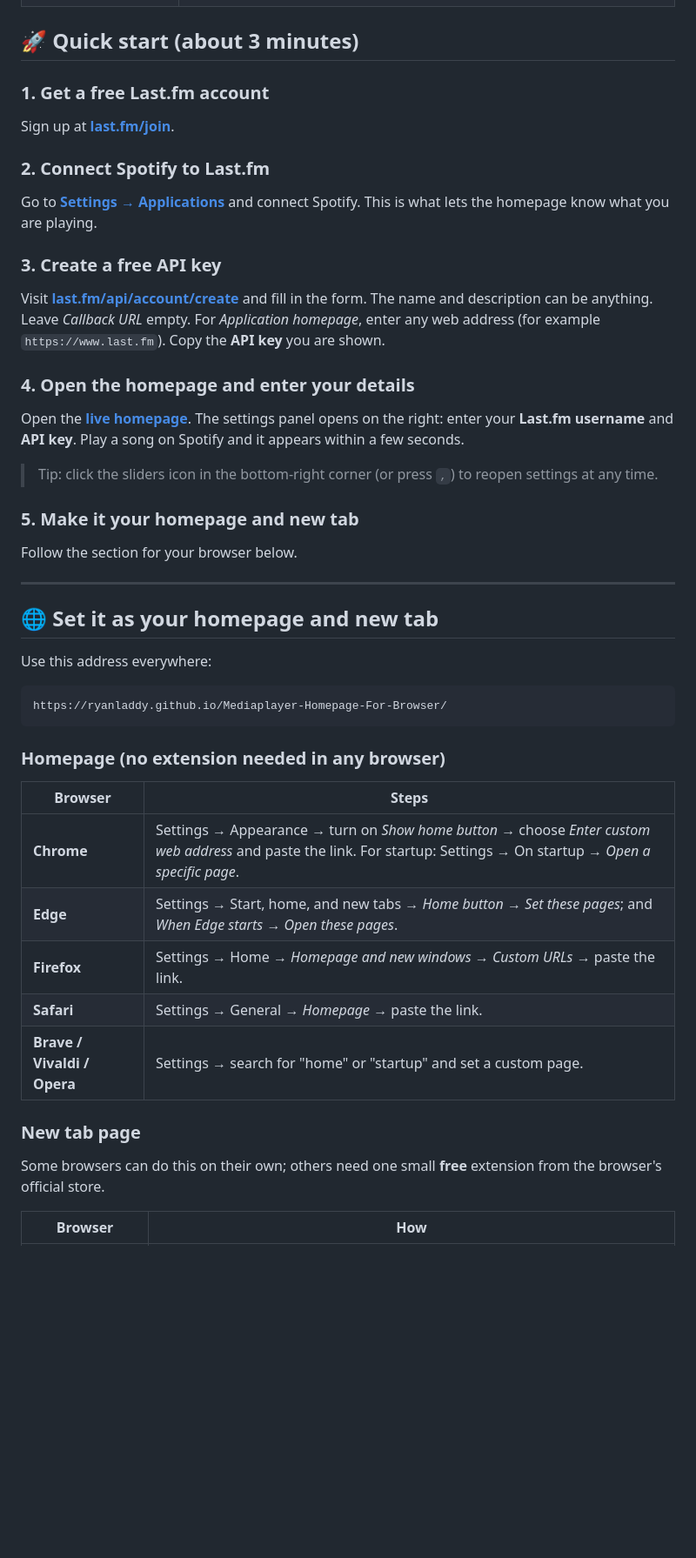
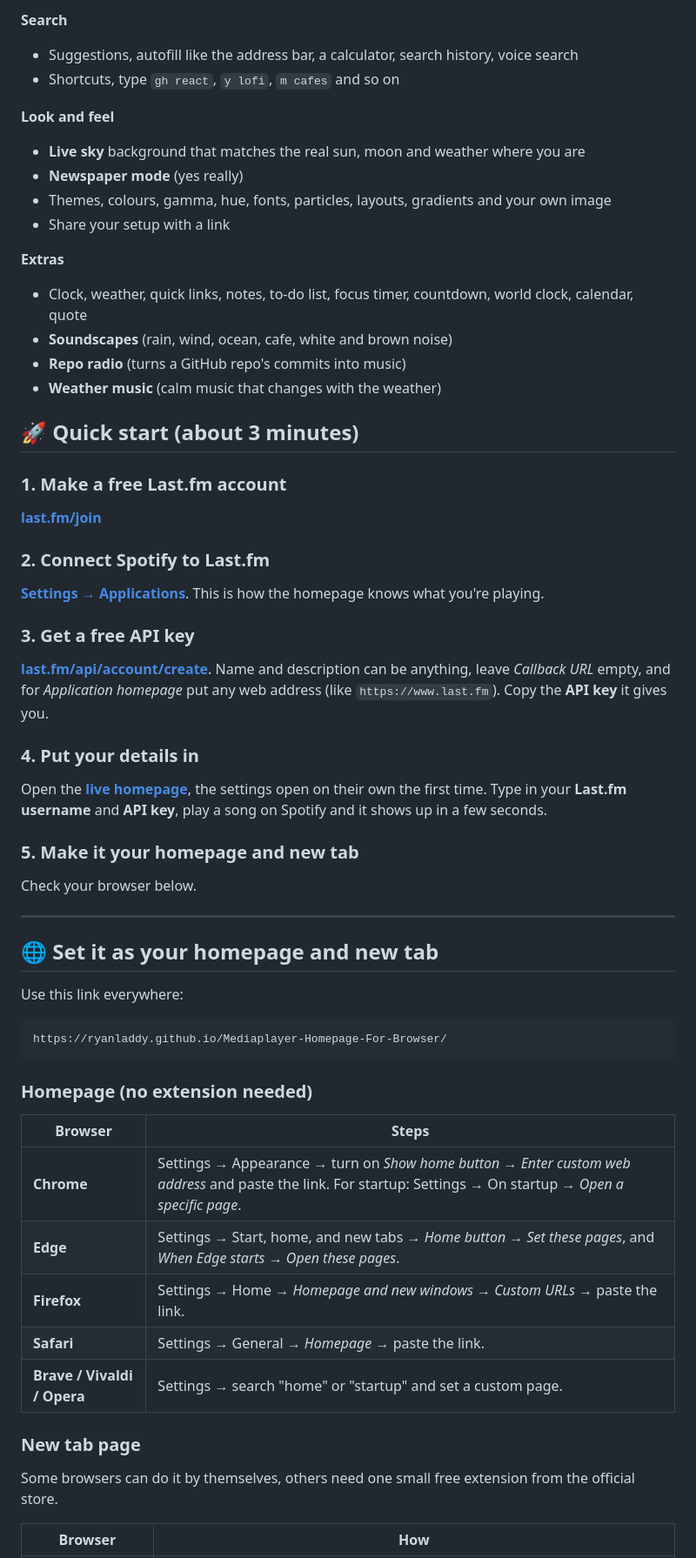
Before and after one commit to RyanLaddy/Mediaplayer-Homepage-For-Browser, a Markdown page: README.md, the part around one of its changes. Shown at 87% size. GitHub-like rendering; blank space fills up the shorter version.

````diff
--- a/README.md
+++ b/README.md
@@ -36,46 +53,59 @@ This is a free website you can use as your browser's **homepage** and **new tab
+**Search**
+- Suggestions, autofill like the address bar, a calculator, search history, voice search
+- Shortcuts, type `gh react`, `y lofi`, `m cafes` and so on
+
+**Look and feel**
+- **Live sky** background that matches the real sun, moon and weather where you are
+- **Newspaper mode** (yes really)
+- Themes, colours, gamma, hue, fonts, particles, layouts, gradients and your own image
+- Share your setup with a link
+
+**Extras**
+- Clock, weather, quick links, notes, to-do list, focus timer, countdown, world clock, calendar, quote
+- **Soundscapes** (rain, wind, ocean, cafe, white and brown noise)
+- **Repo radio** (turns a GitHub repo's commits into music)
+- **Weather music** (calm music that changes with the weather)
 
 ## 🚀 Quick start (about 3 minutes)
 
-### 1. Get a free Last.fm account
-Sign up at **[last.fm/join](https://www.last.fm/join)**.
+### 1. Make a free Last.fm account
+**[last.fm/join](https://www.last.fm/join)**
 
 ### 2. Connect Spotify to Last.fm
-Go to **[Settings → Applications](https://www.last.fm/settings/applications)** and connect Spotify. This is what lets the homepage know what you are playing.
+**[Settings → Applications](https://www.last.fm/settings/applications)**. This is how the homepage knows what you're playing.
 
-### 3. Create a free API key
-Visit **[last.fm/api/account/create](https://www.last.fm/api/account/create)** and fill in the form. The name and description can be anything. Leave *Callback URL* empty. For *Application homepage*, enter any web address (for example `https://www.last.fm`). Copy the **API key** you are shown.
+### 3. Get a free API key
+**[last.fm/api/account/create](https://www.last.fm/api/account/create)**. Name and description can be anything, leave *Callback URL* empty, and for *Application homepage* put any web address (like `https://www.last.fm`). Copy the **API key** it gives you.
 
-### 4. Open the homepage and enter your details
-Open the **[live homepage](https://ryanladdy.github.io/Mediaplayer-Homepage-For-Browser/)**. The settings panel opens on the right: enter your **Last.fm username** and **API key**. Play a song on Spotify and it appears within a few seconds.
-
-> Tip: click the sliders icon in the bottom-right corner (or press `,`) to reopen settings at any time.
+### 4. Put your details in
+Open the **[live homepage](https://ryanladdy.github.io/Mediaplayer-Homepage-For-Browser/)**, the settings open on their own the first time. Type in your **Last.fm username** and **API key**, play a song on Spotify and it shows up in a few seconds.
 
 ### 5. Make it your homepage and new tab
-Follow the section for your browser below.
+Check your browser below.
 
 ---
 
 ## 🌐 Set it as your homepage and new tab
 
-Use this address everywhere:
+Use this link everywhere:
 
 ```
 https://ryanladdy.github.io/Mediaplayer-Homepage-For-Browser/
 ```
 
-### Homepage (no extension needed in any browser)
+### Homepage (no extension needed)
 
 | Browser | Steps |
 |---|---|
-| **Chrome** | Settings → Appearance → turn on *Show home button* → choose *Enter custom web address* and paste the link. For startup: Settings → On startup → *Open a specific page*. |
-| **Edge** | Settings → Start, home, and new tabs → *Home button* → *Set these pages*; and *When Edge starts* → *Open these pages*. |
+| **Chrome** | Settings → Appearance → turn on *Show home button* → *Enter custom web address* and paste the link. For startup: Settings → On startup → *Open a specific page*. |
+| **Edge** | Settings → Start, home, and new tabs → *Home button* → *Set these pages*, and *When Edge starts* → *Open these pages*. |
 | **Firefox** | Settings → Home → *Homepage and new windows* → *Custom URLs* → paste the link. |
 | **Safari** | Settings → General → *Homepage* → paste the link. |
-| **Brave / Vivaldi / Opera** | Settings → search for "home" or "startup" and set a custom page. |
+| **Brave / Vivaldi / Opera** | Settings → search "home" or "startup" and set a custom page. |
 
 ### New tab page
 
-Some browsers can do this on their own; others need one small **free** extension from the browser's official store.
+Some browsers can do it by themselves, others need one small free extension from the official store.
 
 | Browser | How |
 |---|---|
````
Also changed, not shown: other parts of README.md (+96 -52 lines).
